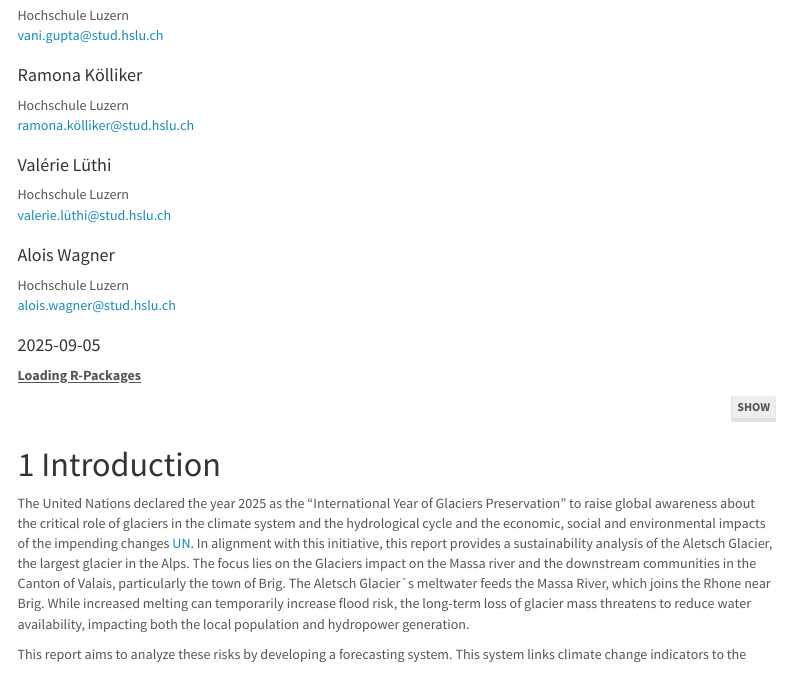
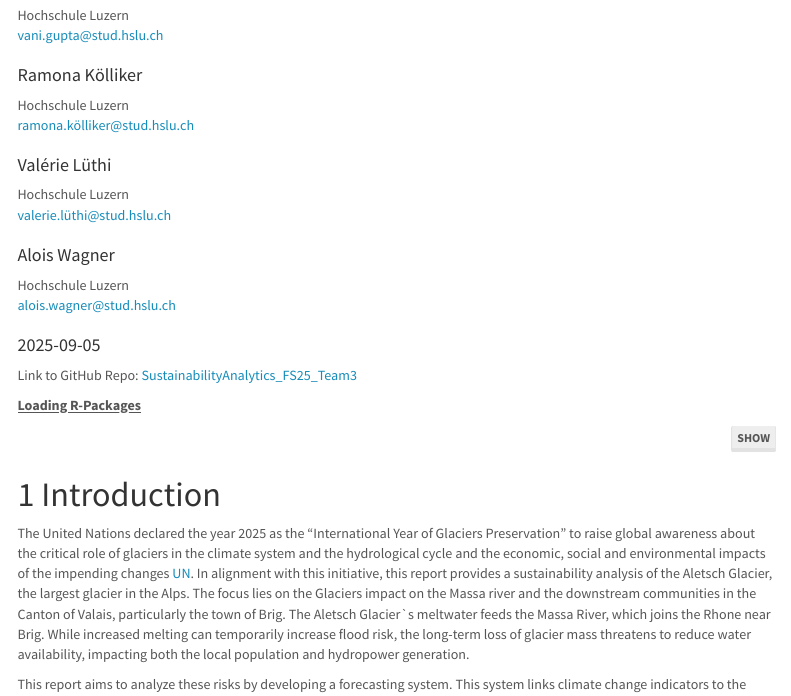
Before and after one commit to ValerieLuethi/SustainabilityAnalytics_FS25_Team3, an R Markdown document (reports/Sustainability_Analytics_Final_Report.Rmd): the page in a window 1100 px wide, from 180 px down. Rendered offline with R 4.5, knitr and Pandoc, with nearby package versions; menus at the side of the page are left out.

Commit message:
adding link to report

````diff
--- a/reports/Sustainability_Analytics_Final_Report.Rmd
+++ b/reports/Sustainability_Analytics_Final_Report.Rmd
@@ -32,6 +32,8 @@ output:
 ```{r setup, include=FALSE}
 knitr::opts_chunk$set(echo = TRUE)
 ```
+
+Link to GitHub Repo: [SustainabilityAnalytics_FS25_Team3](https://github.com/ValerieLuethi/SustainabilityAnalytics_FS25_Team3)
 
 <u>**Loading R-Packages**</u>
 ```{r Loading_Packages, include=TRUE, warning=FALSE, message=FALSE, echo=TRUE, results='hide'}
````
